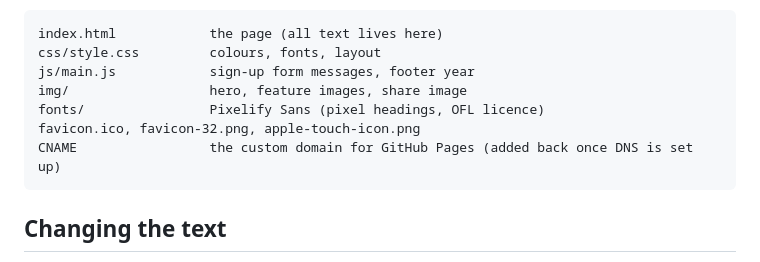
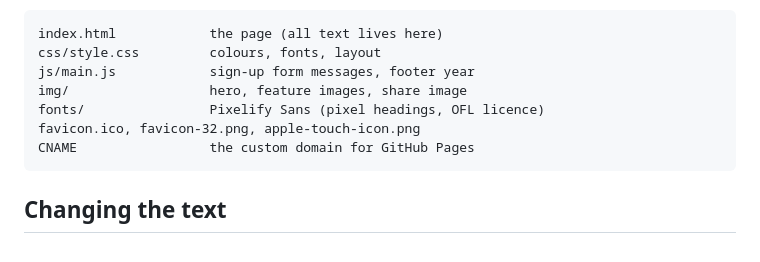
Before and after one commit to victorleebr/playtipus-site, a Markdown page: README.md, the part around the change. Drawn GitHub-style.

Commit message:
README: custom domain is set
Co-Authored-By: Claude Opus 5.5 <noreply@anthropic.com>

````diff
--- a/README.md
+++ b/README.md
@@ -10,7 +10,7 @@ js/main.js            sign-up form messages, footer year
 img/                  hero, feature images, share image
 fonts/                Pixelify Sans (pixel headings, OFL licence)
 favicon.ico, favicon-32.png, apple-touch-icon.png
-CNAME                 the custom domain for GitHub Pages (added back once DNS is set up)
+CNAME                 the custom domain for GitHub Pages
 ```
 
 ## Changing the text
````
